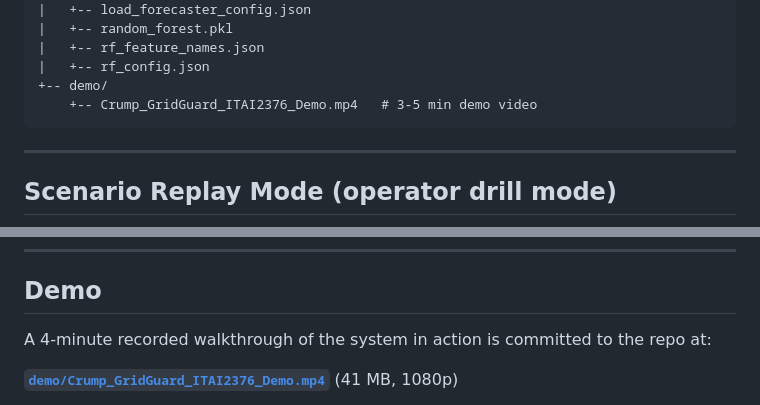
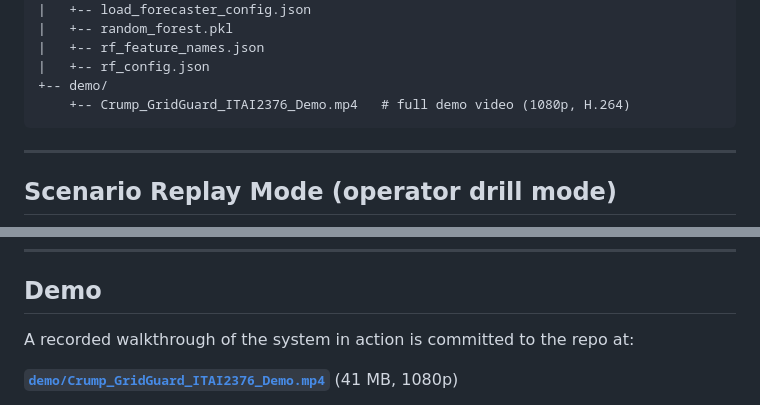
Before and after one commit to crumpdemarcus/Crump_GridGuard_ITAI2376, a Markdown page: README.md, 2 parts joined by grey strips. GitHub-like rendering.

Commit message:
Remove stale '4-minute' video duration claim from README

````diff
--- a/README.md
+++ b/README.md
@@ -236,7 +236,7 @@ Crump_GridGuard_ITAI2376/
 |   +-- rf_feature_names.json
 |   +-- rf_config.json
 +-- demo/
-    +-- Crump_GridGuard_ITAI2376_Demo.mp4   # 3-5 min demo video
+    +-- Crump_GridGuard_ITAI2376_Demo.mp4   # full demo video (1080p, H.264)
 ```
 
 ---
@@ -275,7 +275,7 @@ This is implemented as a single `GRIDGUARD_SCENARIO` env var checked at the top
 
 ## Demo
 
-A 4-minute recorded walkthrough of the system in action is committed to the repo at:
+A recorded walkthrough of the system in action is committed to the repo at:
 
 **[`demo/Crump_GridGuard_ITAI2376_Demo.mp4`](demo/Crump_GridGuard_ITAI2376_Demo.mp4)** (41 MB, 1080p)
 
````
